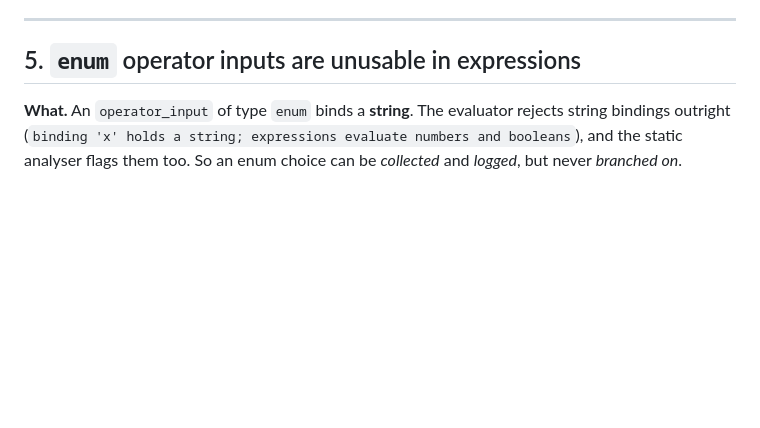
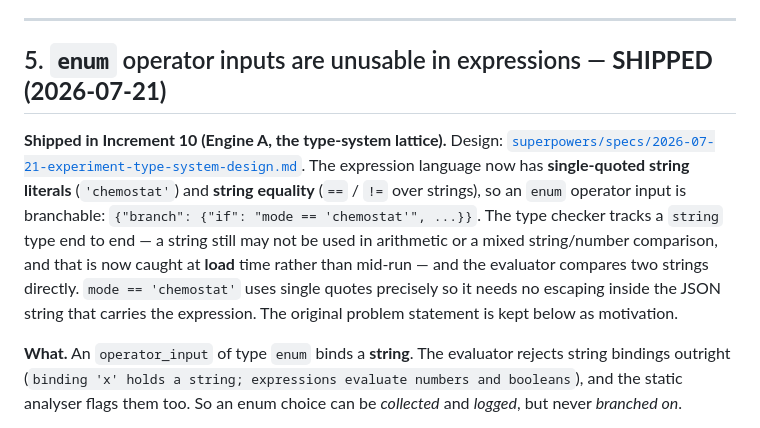
Before and after one commit to bioexperiment-lab-devices/lab-devices, a Markdown page: docs/experiment-engine-limitations.md, the part around the change. Rendered like a GitHub page; blank space fills up the shorter version.

```diff
--- a/docs/experiment-engine-limitations.md
+++ b/docs/experiment-engine-limitations.md
@@ -482,7 +482,18 @@ parameter bindings would subsume it and is what the 15-vial case really wants.
 
 ---
 
-## 5. `enum` operator inputs are unusable in expressions
+## 5. `enum` operator inputs are unusable in expressions — **SHIPPED (2026-07-21)**
+
+**Shipped in Increment 10 (Engine A, the type-system lattice).** Design:
+[`superpowers/specs/2026-07-21-experiment-type-system-design.md`](superpowers/specs/2026-07-21-experiment-type-system-design.md).
+The expression language now has **single-quoted string literals** (`'chemostat'`) and
+**string equality** (`==` / `!=` over strings), so an `enum` operator input is branchable:
+`{"branch": {"if": "mode == 'chemostat'", ...}}`. The type checker tracks a `string` type end
+to end — a string still may not be used in arithmetic or a mixed string/number comparison, and
+that is now caught at **load** time rather than mid-run — and the evaluator compares two strings
+directly. `mode == 'chemostat'` uses single quotes precisely so it needs no escaping inside the
+JSON string that carries the expression. The original problem statement is kept below as
+motivation.
 
 **What.** An `operator_input` of type `enum` binds a **string**. The evaluator rejects string
 bindings outright (`binding 'x' holds a string; expressions evaluate numbers and booleans`),
```
Also changed, not shown: docs/workflow-schema.md (+10 -0 lines).
